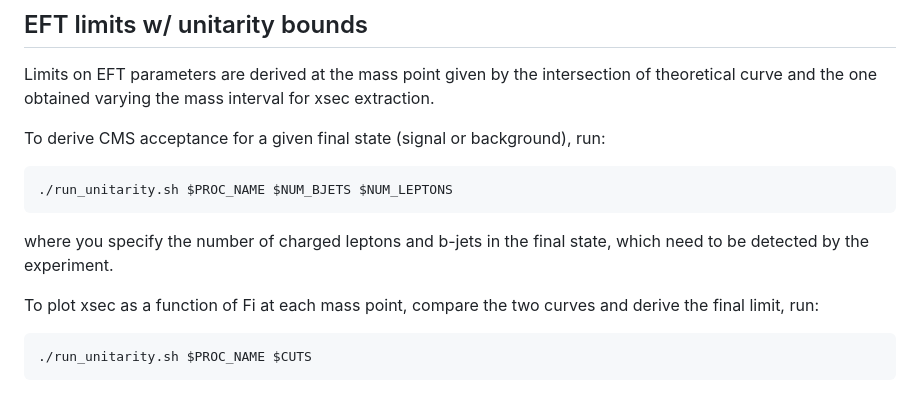
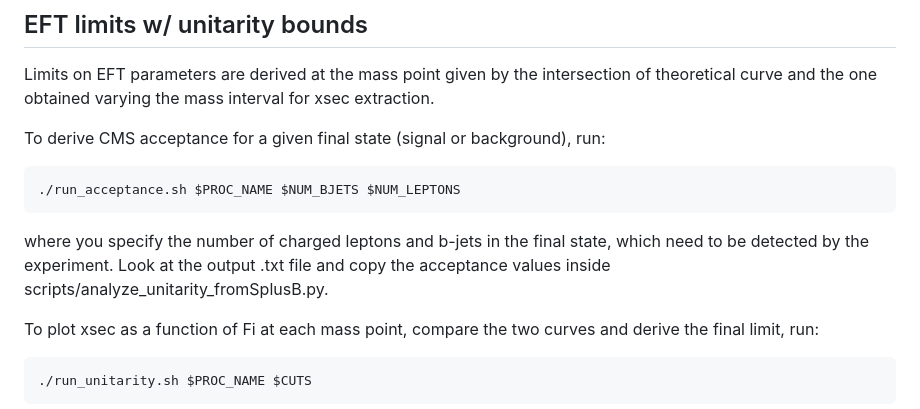
Before and after one commit to ZZHHmultiboson/ZZHH, a Markdown page: README.md, the part around the change. Rendered like a GitHub page.

Commit message:
Acceptance renewed

````diff
--- a/README.md
+++ b/README.md
@@ -50,9 +50,9 @@ Limits on EFT parameters are derived at the mass point given by the intersection
 To derive CMS acceptance for a given final state (signal or background), run:
 
 ```bash
-./run_unitarity.sh $PROC_NAME $NUM_BJETS $NUM_LEPTONS
+./run_acceptance.sh $PROC_NAME $NUM_BJETS $NUM_LEPTONS
 ```
-where you specify the number of charged leptons and b-jets in the final state, which need to be detected by the experiment.
+where you specify the number of charged leptons and b-jets in the final state, which need to be detected by the experiment. Look at the output .txt file and copy the acceptance values inside scripts/analyze_unitarity_fromSplusB.py.
 
 To plot xsec as a function of Fi at each mass point, compare the two curves and derive the final limit, run:
 
````
